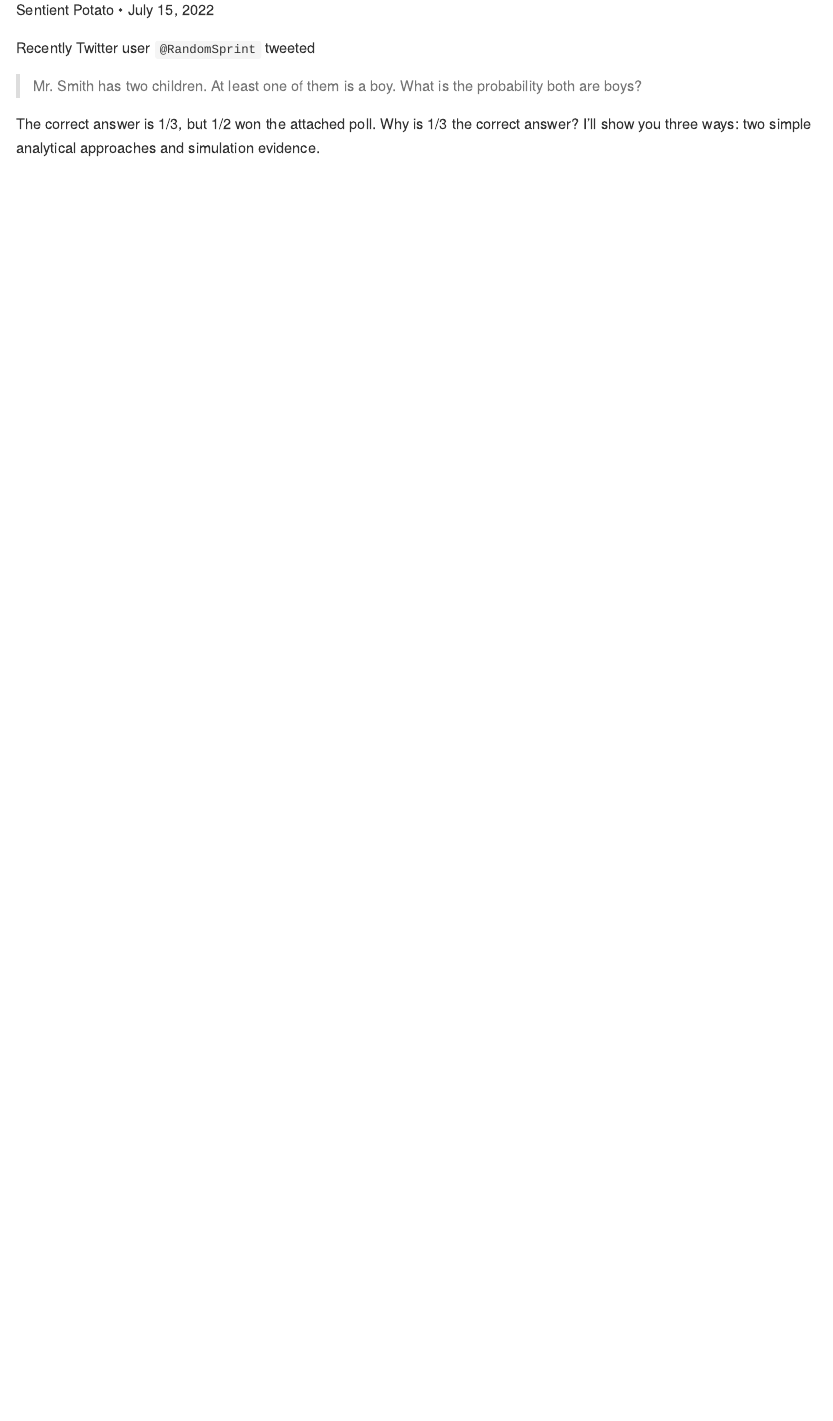
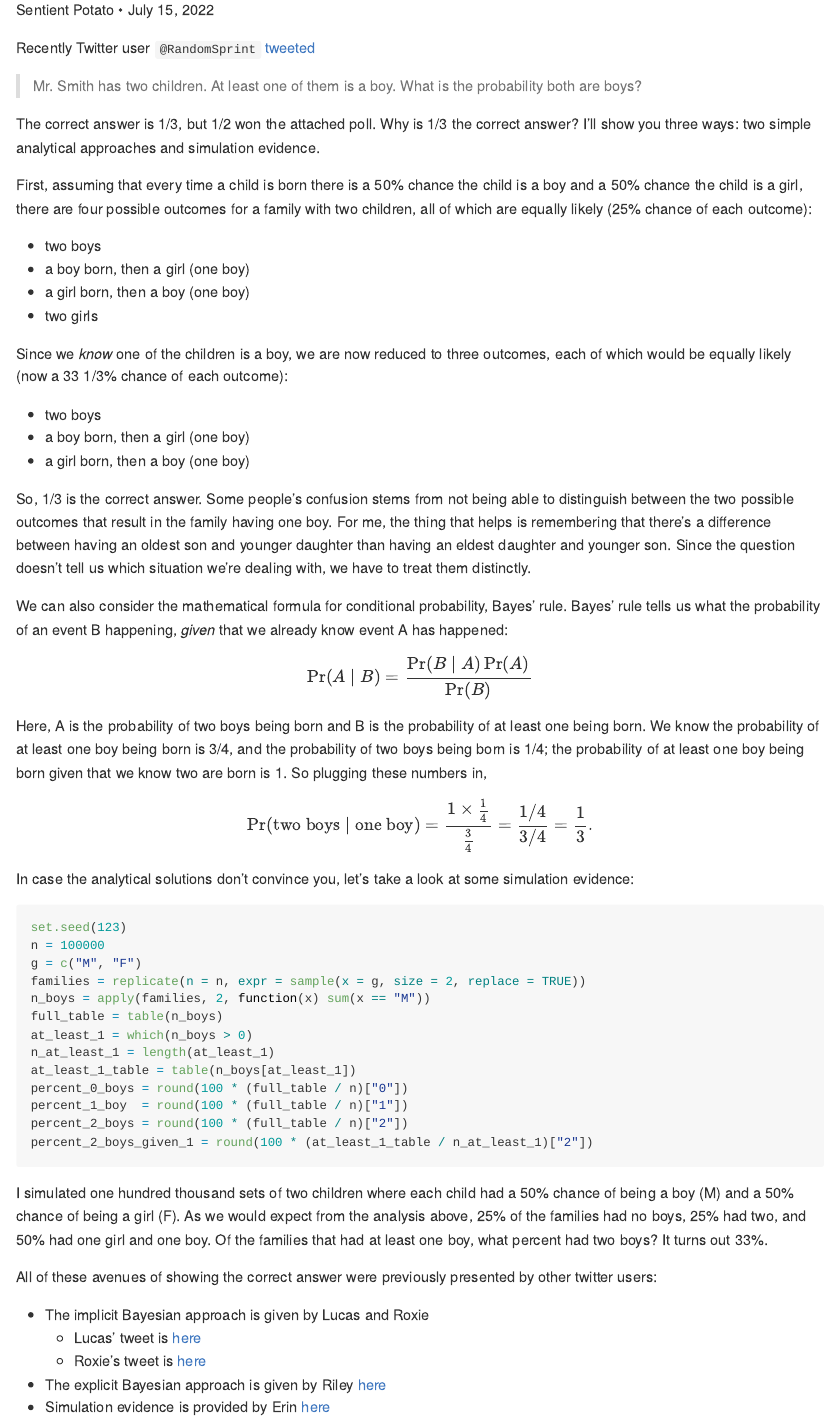
Before and after one commit to SentientPotato/percent-boys, an R Markdown document (README.Rmd): the page in a window 1100 px wide, from 110 px down. Rendered offline with R 4.5, knitr and Pandoc, with nearby package versions.

Commit message:
Add analysis

````diff
--- a/README.Rmd
+++ b/README.Rmd
@@ -9,7 +9,7 @@ output: github_document
 knitr::opts_chunk$set(echo = TRUE)
 ```
 
-Recently Twitter user `@RandomSprint` tweeted
+Recently Twitter user `@RandomSprint` [tweeted](https://twitter.com/RandomSprint/status/1547237398110691328?s=20&t=3poerHKKJbZLAsQD0vyRmA)
 
 > Mr. Smith has two children. At least one of them is a boy. What is the probability both are boys?
 
@@ -17,3 +17,67 @@ The correct answer is 1/3, but 1/2 won the attached poll.
 Why is 1/3 the correct answer?
 I'll show you three ways:
 two simple analytical approaches and simulation evidence.
+
+First, assuming that every time a child is born there is a 50% chance the child is a boy and a 50% chance the child is a girl, there are four possible outcomes for a family with two children, all of which are equally likely (25% chance of each outcome):
+
+- two boys
+- a boy born, then a girl (one boy)
+- a girl born, then a boy (one boy)
+- two girls
+
+Since we *know* one of the children is a boy, we are now reduced to three outcomes, each of which would be equally likely (now a 33 1/3% chance of each outcome):
+
+- two boys
+- a boy born, then a girl (one boy)
+- a girl born, then a boy (one boy)
+
+So, 1/3 is the correct answer.
+Some people's confusion stems from not being able to distinguish between the two possible outcomes that result in the family having one boy.
+For me, the thing that helps is remembering that there's a difference between having an oldest son and younger daughter than having an eldest daughter and younger son.
+Since the question doesn't tell us which situation we're dealing with, we have to treat them distinctly.
+
+We can also consider the mathematical formula for conditional probability, Bayes' rule.
+Bayes' rule tells us what the probability of an event B happening, *given* that we already know event A has happened:
+
+$$
+\Pr(A \mid B) = {{\Pr(B \mid A) \Pr(A)} \over {\Pr(B)}}
+$$
+
+Here, A is the probability of two boys being born and B is the probability of at least one being born.
+We know the probability of at least one boy being born is 3/4, and the probability of two boys being born is 1/4; the probability of at least one boy being born given that we know two are born is 1.
+So plugging these numbers in,
+
+$$
+\Pr(\text{two boys} \mid \text{one boy}) = {{1 \times {1 \over 4}} \over {3 \over 4}} = {1/4 \over 3/4} = {1 \over 3}.
+$$
+
+In case the analytical solutions don't convince you, let's take a look at some simulation evidence:
+
+```{r simulation, cache = TRUE}
+set.seed(123)
+n = 100000
+g = c("M", "F")
+families = replicate(n = n, expr = sample(x = g, size = 2, replace = TRUE))
+n_boys = apply(families, 2, function(x) sum(x == "M"))
+full_table = table(n_boys)
+at_least_1 = which(n_boys > 0)
+n_at_least_1 = length(at_least_1)
+at_least_1_table = table(n_boys[at_least_1])
+percent_0_boys = round(100 * (full_table / n)["0"])
+percent_1_boy  = round(100 * (full_table / n)["1"])
+percent_2_boys = round(100 * (full_table / n)["2"])
+percent_2_boys_given_1 = round(100 * (at_least_1_table / n_at_least_1)["2"])
+```
+
+I simulated one hundred thousand sets of two children where each child had a 50% chance of being a boy (M) and a 50% chance of being a girl (F).
+As we would expect from the analysis above, `r percent_0_boys`% of the families had no boys, `r percent_2_boys`% had two, and `r percent_1_boy`% had one girl and one boy.
+Of the families that had at least one boy, what percent had two boys?
+It turns out `r percent_2_boys_given_1`%.
+
+All of these avenues of showing the correct answer were previously presented by other twitter users:
+
+- The implicit Bayesian approach is given by Lucas and Roxie
+  + Lucas' tweet is [here](https://twitter.com/LucasOfSunshine/status/1547370267219038208?s=20&t=3poerHKKJbZLAsQD0vyRmA)
+  + Roxie's tweet is [here](https://twitter.com/Staroxvia/status/1547410231189049344?s=20&t=3poerHKKJbZLAsQD0vyRmA)
+- The explicit Bayesian approach is given by Riley [here](https://twitter.com/HorsePoster/status/1547554246542778368?s=20&t=3poerHKKJbZLAsQD0vyRmA)
+- Simulation evidence is provided by Erin [here](https://twitter.com/superinducting/status/1547424734261891073?s=20&t=3poerHKKJbZLAsQD0vyRmA)
````
Also changed, not shown: README.md, 1 other file.
